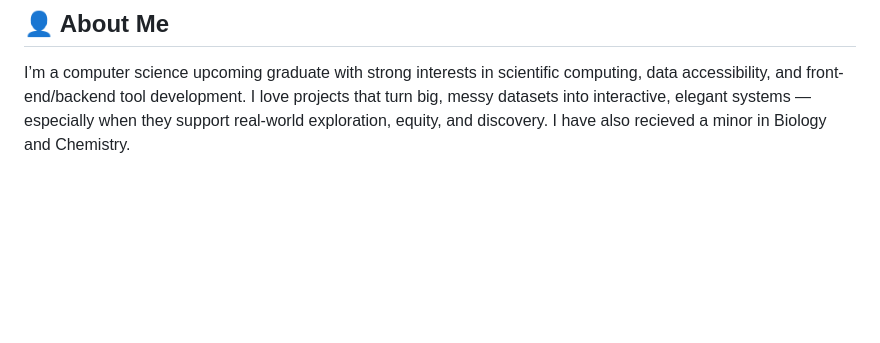
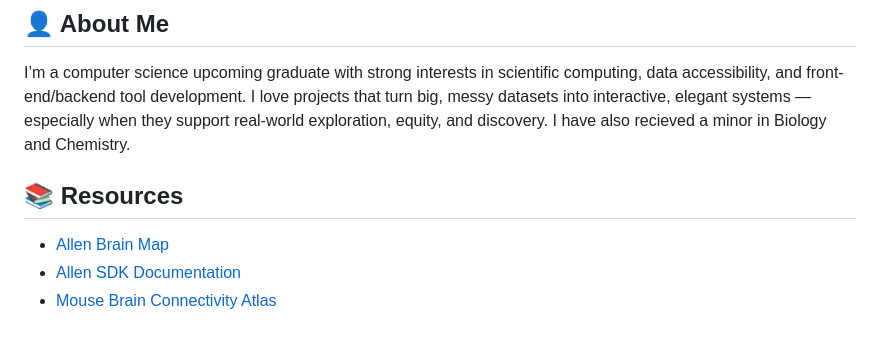
Before and after one commit to NahomAzmach/Neuronal-Connectivity-Explorer, a Markdown page: README.md, the part around the change. GitHub-like rendering; blank space fills up the shorter version.

```diff
--- a/README.md
+++ b/README.md
@@ -137,3 +137,9 @@ A Node.js/React-based platform that consolidates listings from two major rental
 
 ## 👤 About Me
 I’m a computer science upcoming graduate with strong interests in scientific computing, data accessibility, and front-end/backend tool development. I love projects that turn big, messy datasets into interactive, elegant systems — especially when they support real-world exploration, equity, and discovery. I have also recieved a minor in Biology and Chemistry.
+
+## 📚 Resources
+
+- [Allen Brain Map](https://portal.brain-map.org/)
+- [Allen SDK Documentation](https://allensdk.readthedocs.io/)
+- [Mouse Brain Connectivity Atlas](https://connectivity.brain-map.org/)
```
